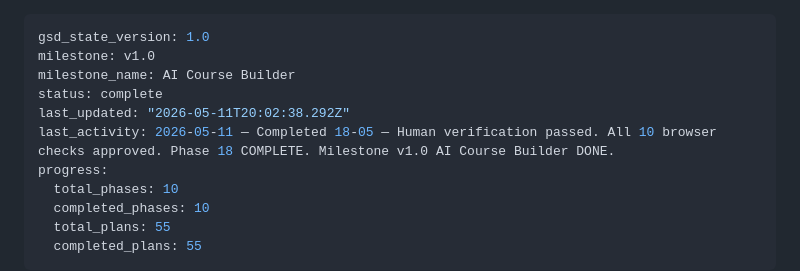
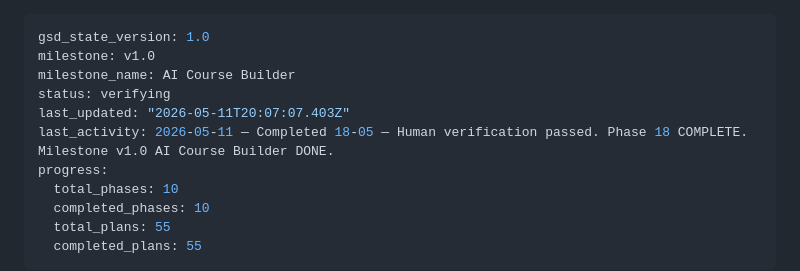
Before and after one commit to gadgetlabsuk-a11y/LMS-portal, a Markdown page: .planning/STATE.md, the part around the change. GitHub-like rendering.

Commit message:
docs(phase-18): complete phase execution — milestone v1.0 done

```diff
--- a/.planning/STATE.md
+++ b/.planning/STATE.md
@@ -2,9 +2,9 @@
 gsd_state_version: 1.0
 milestone: v1.0
 milestone_name: AI Course Builder
-status: complete
-last_updated: "2026-05-11T20:02:38.292Z"
-last_activity: 2026-05-11 — Completed 18-05 — Human verification passed. All 10 browser checks approved. Phase 18 COMPLETE. Milestone v1.0 AI Course Builder DONE.
+status: verifying
+last_updated: "2026-05-11T20:07:07.403Z"
+last_activity: 2026-05-11 — Completed 18-05 — Human verification passed. Phase 18 COMPLETE. Milestone v1.0 AI Course Builder DONE.
 progress:
   total_phases: 10
   completed_phases: 10
```
Also changed, not shown: .planning/ROADMAP.md (+1 -1 lines), 1 other file.
